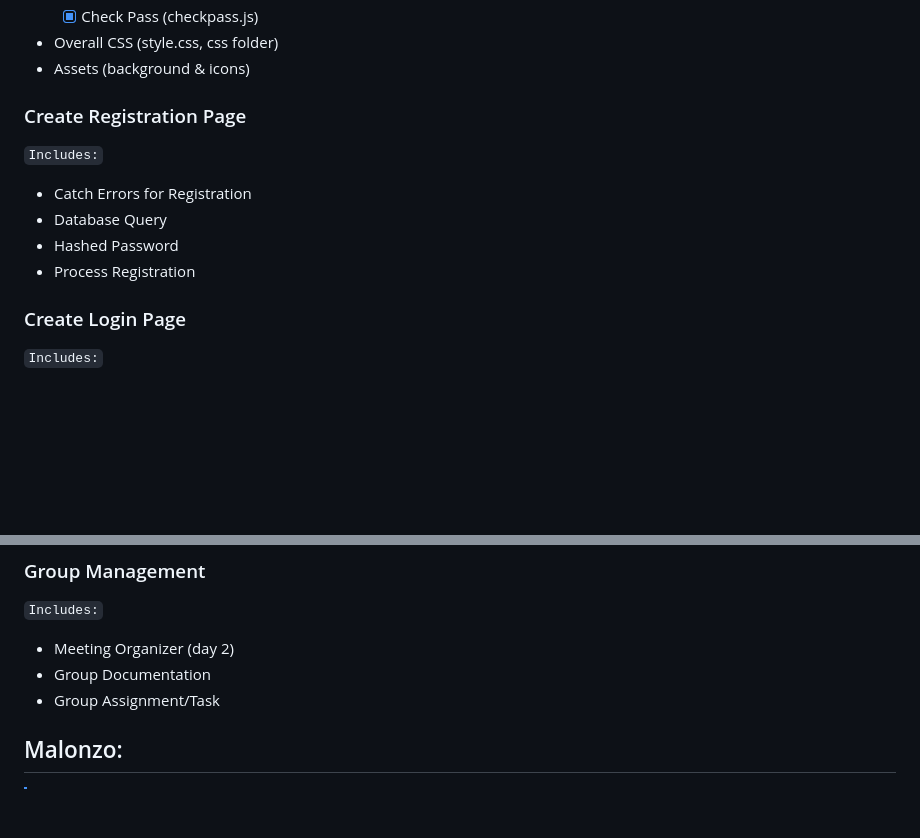
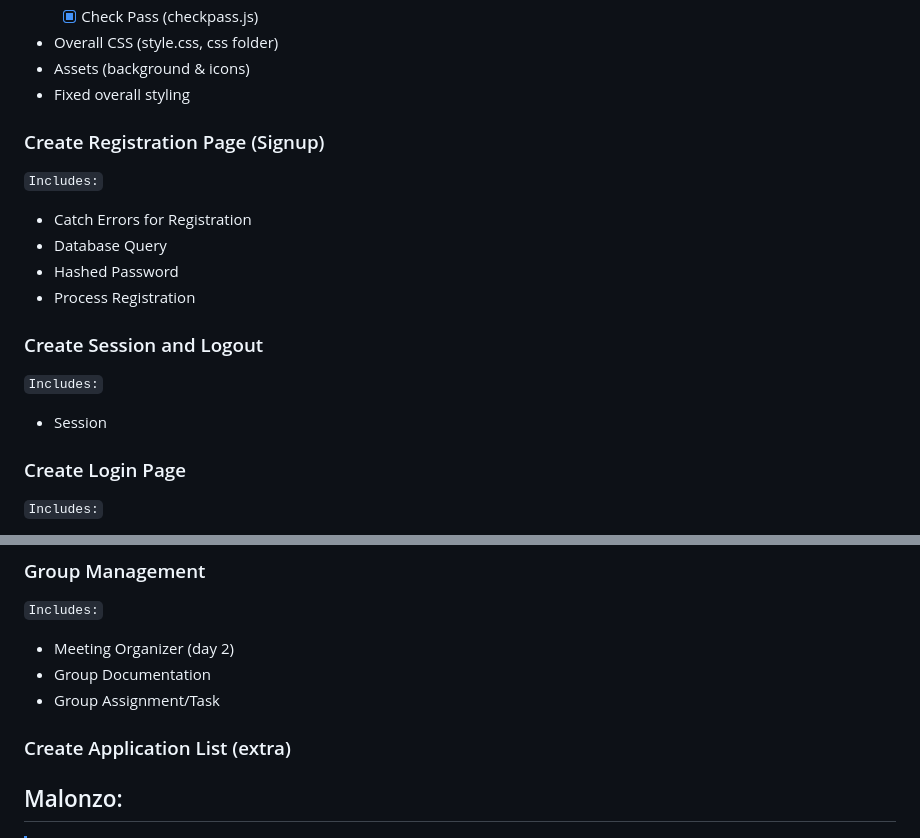
Before and after one commit to Khonsensya/Enrollment-System-BS501-, a Markdown page: README.md, 2 parts joined by grey strips. Drawn GitHub-style; blank space fills up the shorter version.

```diff
--- a/README.md
+++ b/README.md
@@ -244,12 +244,16 @@ Conggas:
   - [x] Check Pass (checkpass.js)
 - Overall CSS (style.css, css folder)
 - Assets (background & icons)
-### Create Registration Page
+- Fixed overall styling
+### Create Registration Page (Signup)
 `Includes:`
 - Catch Errors for Registration
 - Database Query
 - Hashed Password
 - Process Registration
+### Create Session and Logout
+`Includes:`
+- Session
 ### Create Login Page
 `Includes:`
 - Catch Errors for Login
@@ -271,6 +275,7 @@ Conggas:
 - Meeting Organizer (day 2)
 - Group Documentation
 - Group Assignment/Task
+### Create Application List (extra)
 
 
 ## Malonzo:
```
